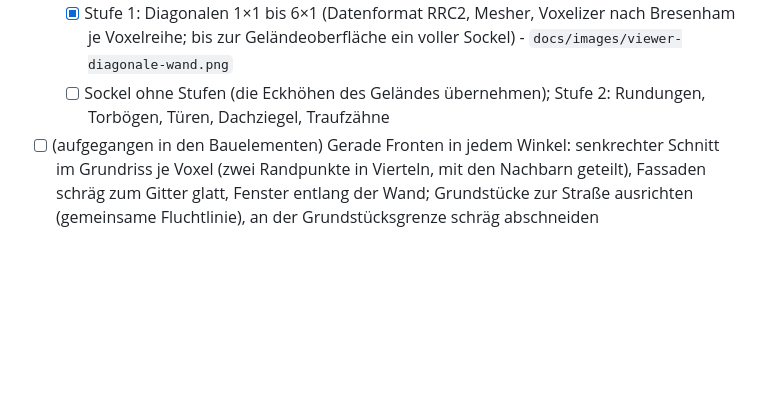
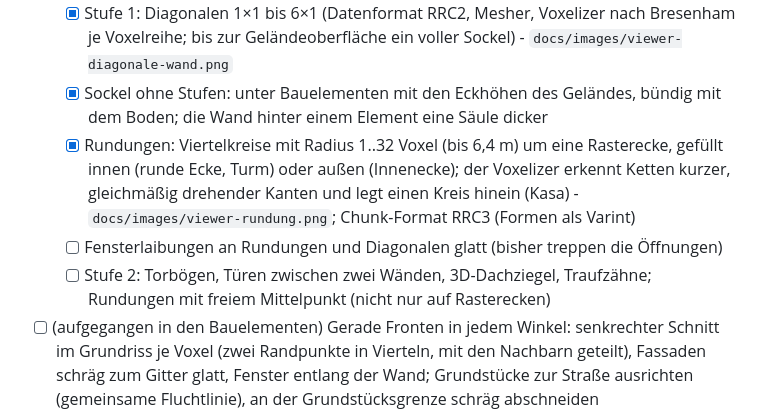
Before and after one commit to what3var/ruhrpott-raser, a Markdown page: ROADMAP.md, the part around the change. Rendered like a GitHub page; blank space fills up the shorter version.

Commit message:
Bauelemente: Rundungen (Viertelkreise bis 6,4 m), Sockel bündig (Generator 12)
- Raser.Plan.Arc: Viertelkreis mit Radius 1..32 Voxel um eine Rasterecke,
  innen oder außen gefüllt; Polygon der Zelle mit zwei Punkten auf dem Bogen
- Chunk-Format RRC3: Grundriss-Formen als Varint
- Voxelizer erkennt Ketten kurzer, gleichmäßig drehender Kanten und legt
  einen Kreis hinein (Kasa-Ausgleich, Mittelpunkt auf Rasterecke)
- Wand hinter einem Bauelement eine Säule dicker
- Sockel unter Bauelementen mit den Eckhöhen des Geländes, bündig
- Tests: Rundungs-Katalog und -Flächen, runder Turm

Co-Authored-By: Claude Opus 5.5 <noreply@anthropic.com>
Claude-Session: https://claude.ai/code/session_01Sz1bBYhg2rSfVgnCNfqZBp

```diff
--- a/ROADMAP.md
+++ b/ROADMAP.md
@@ -28,7 +28,10 @@ Eine Kachelregion (z. B. Bochum-Innenstadt, 2 × 2 km) wird von den Rohdaten üb
 - [ ] Natürliche Straßenkanten: Ränder von Fahrbahn und Gehweg als geglättete Kurven (Radien an Einmündungen) im glatten Untergrund, Bordstein als Profil entlang der Kurve (Konzept, Abschnitt 1)
 - [ ] Bauelemente (Konzept, Abschnitt 1): Grundriss-Formen aus einem Katalog - Diagonalen 1×1 bis 6×1 (Datenformat, Mesher, Voxelizer passt die Gebäudekanten an), dann Rundungen (Eckkneipen), Torbögen, Türen zwischen zwei Wänden; dieselben Elemente als Fertigteile im Baumarkt; 3D-Dachziegel als Pixel-Relief
   - [x] Stufe 1: Diagonalen 1×1 bis 6×1 (Datenformat RRC2, Mesher, Voxelizer nach Bresenham je Voxelreihe; bis zur Geländeoberfläche ein voller Sockel) - `docs/images/viewer-diagonale-wand.png`
-  - [ ] Sockel ohne Stufen (die Eckhöhen des Geländes übernehmen); Stufe 2: Rundungen, Torbögen, Türen, Dachziegel, Traufzähne
+  - [x] Sockel ohne Stufen: unter Bauelementen mit den Eckhöhen des Geländes, bündig mit dem Boden; die Wand hinter einem Element eine Säule dicker
+  - [x] Rundungen: Viertelkreise mit Radius 1..32 Voxel (bis 6,4 m) um eine Rasterecke, gefüllt innen (runde Ecke, Turm) oder außen (Innenecke); der Voxelizer erkennt Ketten kurzer, gleichmäßig drehender Kanten und legt einen Kreis hinein (Kasa) - `docs/images/viewer-rundung.png`; Chunk-Format RRC3 (Formen als Varint)
+  - [ ] Fensterlaibungen an Rundungen und Diagonalen glatt (bisher treppen die Öffnungen)
+  - [ ] Stufe 2: Torbögen, Türen zwischen zwei Wänden, 3D-Dachziegel, Traufzähne; Rundungen mit freiem Mittelpunkt (nicht nur auf Rasterecken)
 - [ ] (aufgegangen in den Bauelementen) Gerade Fronten in jedem Winkel: senkrechter Schnitt im Grundriss je Voxel (zwei Randpunkte in Vierteln, mit den Nachbarn geteilt), Fassaden schräg zum Gitter glatt, Fenster entlang der Wand; Grundstücke zur Straße ausrichten (gemeinsame Fluchtlinie), an der Grundstücksgrenze schräg abschneiden
 - [ ] Später: Grünstreifen an der Straße und Mittelstreifen (mit Bäumen), Verkehrsberuhigung in 30er-Zonen - Einengungen und Verschwenkungen, Drempel und Aufpflasterungen (OSM `traffic_calming=bump/hump/table/choker/chicane`, `zone:maxspeed=DE:30`)
 - [ ] Gehwege nach Bauzeit erkennen und bauen (aus OSM `sidewalk`/`surface`, Straßentyp, Baujahr des Viertels, später Luftbild): alt geteert nur mit Bordstein und Höhenunterschied; grobes Pflaster der 80er/90er; heute schmale Pflastersteine, bei genug Breite mit rotem Radweg (`cycleway=track`)
```
Also changed, not shown: docs/KONZEPT.md (+2 -1 lines), docs/images/viewer-rundung-nah.png (added), docs/images/viewer-rundung.png (added), 6 other files.
